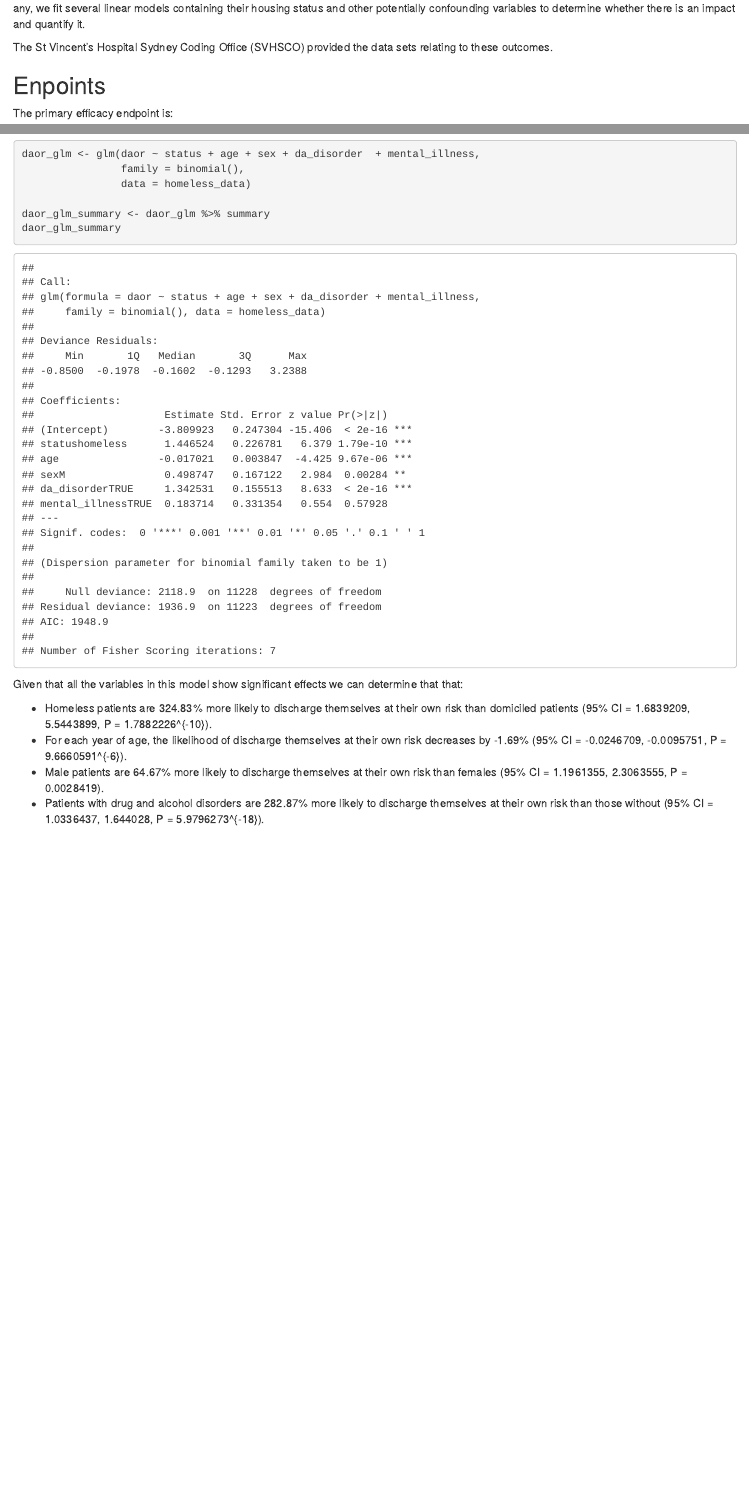
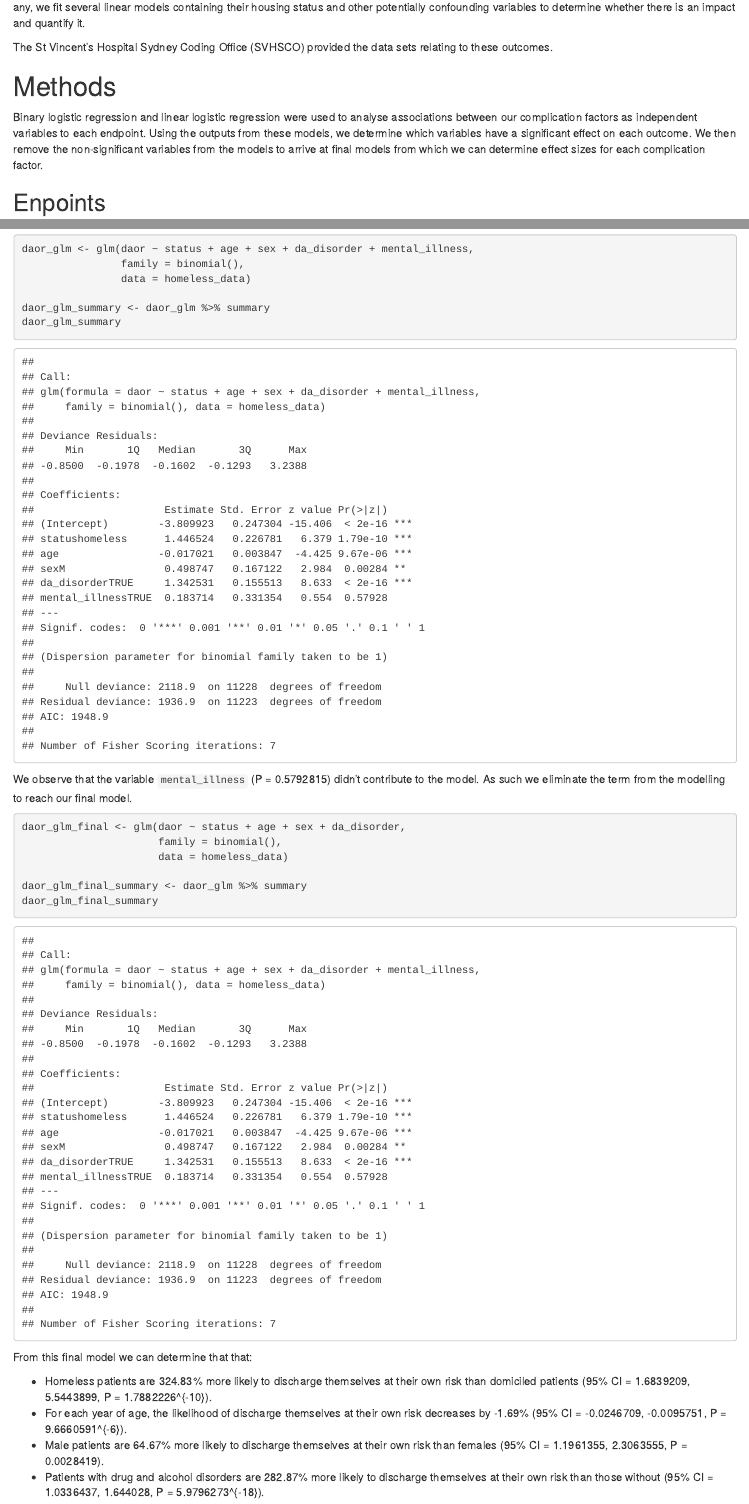
Before and after one commit to levonrush/homlessness-surgical-research, an R Markdown document (ihso-analysis.Rmd): the page in a window 1100 px wide, from 150 px down before the commit and from 460 px down after it, so that both start at the same text, and a second part further down, joined at a grey line. The pictures show the output file ihso-analysis.html that the author committed with the source, opened offline.

Commit message:
update with final version

````diff
--- a/ihso-analysis.Rmd
+++ b/ihso-analysis.Rmd
@@ -2,7 +2,7 @@
 title: "Impact of homelessness on surgical outcomes"
 output:
   html_document:
-    df_print: paged
+    toc: true
 ---
 
 # Background
@@ -10,6 +10,10 @@ output:
 The following observational analysis has been designed to determine the impact of homelessness on surgical outcomes. To assess this impact, if any, we fit several linear models containing their housing status and other potentially confounding variables to determine whether there is an impact and quantify it.
 
 The St Vincent's Hospital Sydney Coding Office (SVHSCO) provided the data sets relating to these outcomes.
+
+# Methods
+
+Binary logistic regression and linear logistic regression were used to analyse associations between our complication factors as independent variables to each endpoint. Using the outputs from these models, we determine which variables have a significant effect on each outcome. We then remove the non-significant variables from the models to arrive at final models from which we can determine effect sizes for each complication factor.
 
 ## Enpoints
 
@@ -284,7 +288,18 @@ daor_glm_summary <- daor_glm %>% summary
 daor_glm_summary
 ```
 
-Given that all the variables in this model show significant effects we can determine that that:
+We observe that the variable `mental_illness` (P = `r daor_glm_summary$coefficients["mental_illnessTRUE", 4]`) didn't contribute to the model. As such we eliminate the term from the modelling to reach our final model.
+
+```{r}
+daor_glm_final <- glm(daor ~ status + age + sex + da_disorder,
+                      family = binomial(),
+                      data = homeless_data)
+
+daor_glm_final_summary <- daor_glm %>% summary
+daor_glm_final_summary
+```
+
+From this final model we can determine that that:
 
 * Homeless patients are `r percent(exp(daor_glm$coefficients[["statushomeless"]])-1, accuracy = 0.01)` more likely to discharge themselves at their own risk than domiciled patients (95% CI = `r exp(confint(daor_glm)["statushomeless",])-1`, P = `r daor_glm_summary$coefficients["statushomeless", 4]`).
 * For each year of age, the likelihood of discharge themselves at their own risk decreases by `r percent(exp(daor_glm$coefficients[["age"]])-1, accuracy = 0.01)` (95% CI = `r confint(daor_glm)["age",]`, P = `r daor_glm_summary$coefficients["age", 4]`).
````
Also changed, not shown: ihso-analysis.html, ihso-analysis.Rmd (20 more changed lines).
